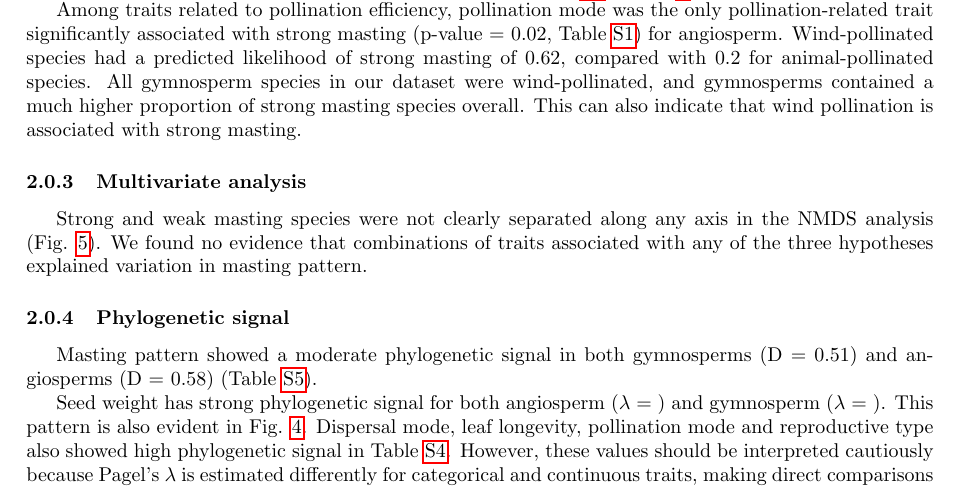
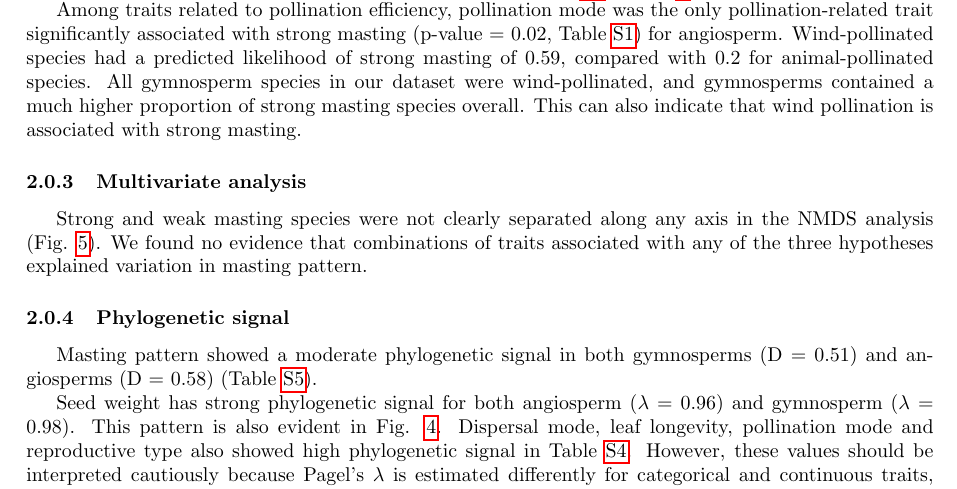
Before and after one commit to wangxm-forest/mast_trait, a LaTeX document (docs/paperWritten.tex): part of page 8 of 11, cut so that both start at the same text. Compiled offline with pdfLaTeX; a LaTeX package or settings file that is missing is left out.

Commit message:
replaced all the numbers with code in the write-up

```diff
--- a/docs/paperWritten.tex
+++ b/docs/paperWritten.tex
@@ -84,13 +84,13 @@ We were not able to get complete trait data for every single trait for all speci
 \subsubsection{Results for Each Hypothesis}
 We found relationships between traits related to predator satiation and pollination efficiency and strong masting for angiosperm species. Among the traits related to predator satiation, seed weight was the only traits significantly related to masting (p-value = 0.02, Table \ref{tab:regressionangio}). Larger seed weight was associated with a greater probability of strong masting (Figure \ref{fig:rawangio}). For angiosperms only, increasing seed weight threefold (from a median seed weight of 90.9g to 272.7g) increased the predicted likelihood of strong masting from 0.44 to 0.5 (Figure \ref{fig:seedweight}). The effect was stronger among species with biotically dispersed seeds, where increasing seed weight threefold (from a median seed weight of 1087.15g to 3261.45g) increased the predicted likelihood of strong masting from 0.73 to 0.81 (Table \ref{tab:regressionseed}; Figure \ref{fig:seedweight}).
 
-Among traits related to pollination efficiency, pollination mode was the only pollination-related trait significantly associated with strong masting (p-value = 0.02, Table \ref{tab:regressionangio}) for angiosperm. Wind-pollinated species had a predicted likelihood of strong masting of 0.62, compared with 0.2 for animal-pollinated species. All gymnosperm species in our dataset were wind-pollinated, and gymnosperms contained a much higher proportion of strong masting species overall. This can also indicate that wind pollination is associated with strong masting.
+Among traits related to pollination efficiency, pollination mode was the only pollination-related trait significantly associated with strong masting (p-value = 0.02, Table \ref{tab:regressionangio}) for angiosperm. Wind-pollinated species had a predicted likelihood of strong masting of 0.59, compared with 0.2 for animal-pollinated species. All gymnosperm species in our dataset were wind-pollinated, and gymnosperms contained a much higher proportion of strong masting species overall. This can also indicate that wind pollination is associated with strong masting.
 \subsubsection{Multivariate analysis}
 Strong and weak masting species were not clearly separated along any axis in the NMDS analysis (Fig. \ref{fig:nmds}). We found no evidence that combinations of traits associated with any of the three hypotheses explained variation in masting pattern.
 \subsubsection{Phylogenetic signal}
 Masting pattern showed a moderate phylogenetic signal in both gymnosperms (D = 0.51) and angiosperms (D = 0.58) (Table \ref{tab:dstat}).
 
-Seed weight has strong phylogenetic signal for both angiosperm ($\lambda$ = ) and gymnosperm ($\lambda$ = ). This pattern is also evident in Fig. \ref{fig:coneptangio}. Dispersal mode, leaf longevity, pollination mode and reproductive type also showed high phylogenetic signal in Table \ref{tab:lambda}. However, these values should be interpreted cautiously because Pagel's $\lambda$ is estimated differently for categorical and continuous traits, making direct comparisons inappropriate.
+Seed weight has strong phylogenetic signal for both angiosperm ($\lambda$ = 0.96) and gymnosperm ($\lambda$ = 0.98). This pattern is also evident in Fig. \ref{fig:coneptangio}. Dispersal mode, leaf longevity, pollination mode and reproductive type also showed high phylogenetic signal in Table \ref{tab:lambda}. However, these values should be interpreted cautiously because Pagel's $\lambda$ is estimated differently for categorical and continuous traits, making direct comparisons inappropriate.
 
 \bibliographystyle{besjournals}
 \bibliography{mastTreeRef}
```
Also changed, not shown: docs/paperWritten-concordance.tex (+1 -1 lines), Rplots.pdf, docs/paperWritten.pdf, output/figures/modelFitSeedWeight.pdf, output/figures/nmdsFinal_scalearea.pdf, output/figures/rawDataWithStatsAngio.pdf, output/figures/rawDataWithStatsCon.pdf, docs/paperWritten.tex (10 more changed lines), 2 other files.
